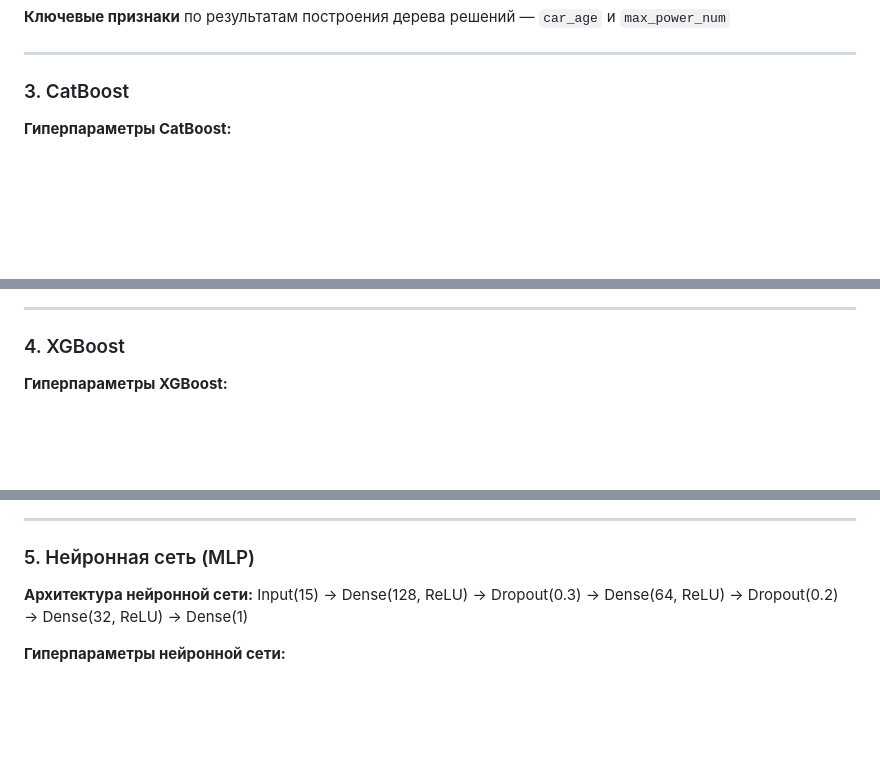
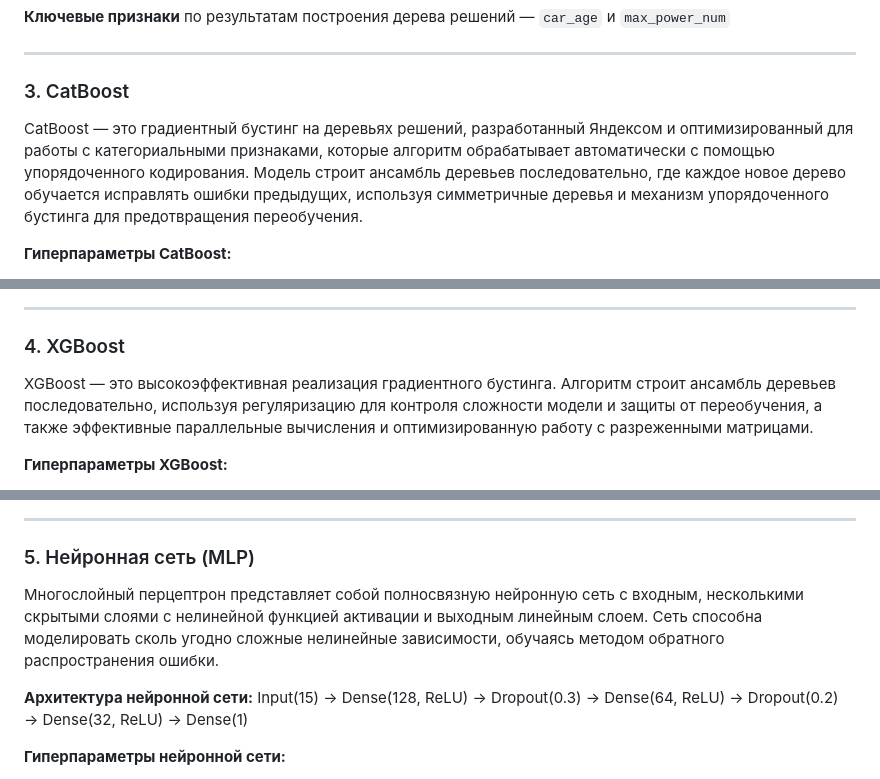
Before and after one commit to putinmolodects-droid/car_price_prediction, a Markdown page: README.md, 3 parts joined by grey strips. Rendered like a GitHub page; blank space fills up the shorter version.

```diff
--- a/README.md
+++ b/README.md
@@ -328,6 +332,8 @@ linear:
 
 ### 3. CatBoost
 
+CatBoost — это градиентный бустинг на деревьях решений, разработанный Яндексом и оптимизированный для работы с категориальными признаками, которые алгоритм обрабатывает автоматически с помощью упорядоченного кодирования. Модель строит ансамбль деревьев последовательно, где каждое новое дерево обучается исправлять ошибки предыдущих, используя симметричные деревья и механизм упорядоченного бустинга для предотвращения переобучения.
+
 **Гиперпараметры CatBoost:**
 - `iterations` — количество деревьев в ансамбле
 - `learning_rate` — шаг градиентного спуска
@@ -350,6 +356,8 @@ linear:
 ---
 
 ### 4. XGBoost
+
+XGBoost — это высокоэффективная реализация градиентного бустинга. Алгоритм строит ансамбль деревьев последовательно, используя регуляризацию для контроля сложности модели и защиты от переобучения, а также эффективные параллельные вычисления и оптимизированную работу с разреженными матрицами.
 
 **Гиперпараметры XGBoost:**
 - `n_estimators` — количество деревьев в ансамбле
@@ -383,6 +391,8 @@ linear:
 ---
 
 ### 5. Нейронная сеть (MLP)
+
+Многослойный перцептрон представляет собой полносвязную нейронную сеть с входным, несколькими скрытыми слоями с нелинейной функцией активации и выходным линейным слоем. Сеть способна моделировать сколь угодно сложные нелинейные зависимости, обучаясь методом обратного распространения ошибки.
 
 **Архитектура нейронной сети:**
 Input(15) → Dense(128, ReLU) → Dropout(0.3) →
```
Also changed, not shown: other parts of README.md (+5 -1 lines).
